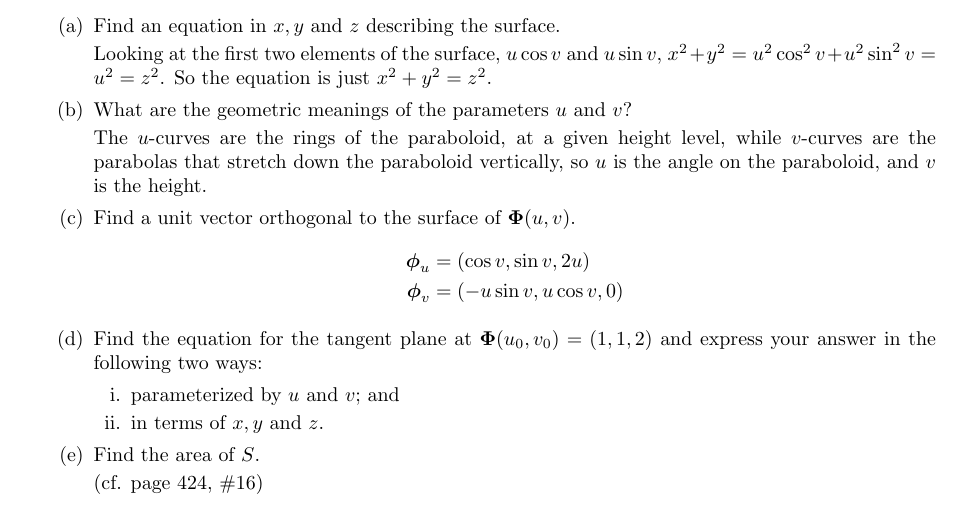
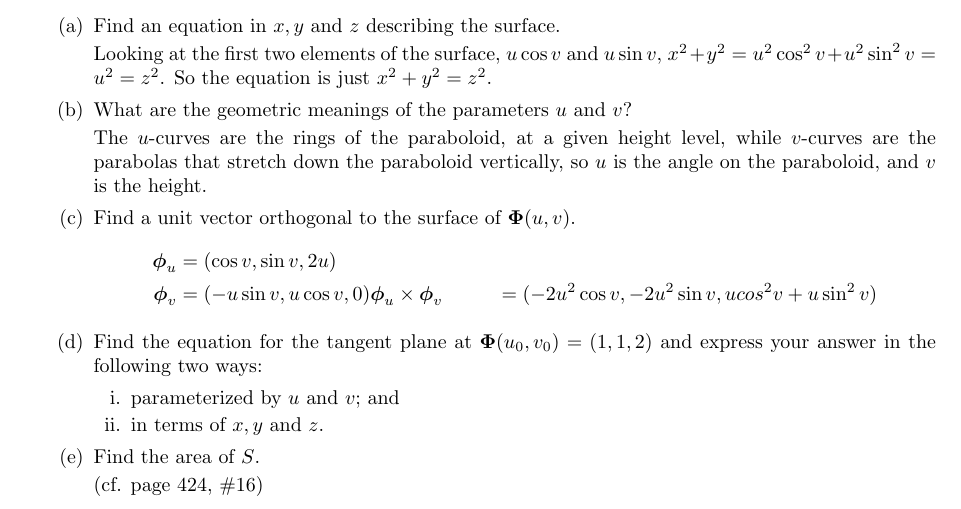
Before and after one commit to poonkeegan/school, a LaTeX document (matb42/a6.tex): part of page 9 of 10, cut so that both start at the same text. Compiled offline with pdfLaTeX.

Commit message:
Fri Mar  2 16:26:10 EST 2018

```diff
--- a/matb42/a6.tex
+++ b/matb42/a6.tex
@@ -155,6 +155,7 @@ Mar 6th 2018}
         \begin{align*}
             \boldsymbol \phi_u &= (\cos v, \sin v, 2u) \\
             \boldsymbol \phi_v &= (-u \sin v, u \cos v, 0)
+            \boldsymbol \phi_u \times \boldsymbol \phi_v &= (-2u^2 \cos v, -2u^2 \sin v, u cos^2 v + u \sin^2 v)
         \end{align*}
         \item Find the equation for the tangent plane at $\boldsymbol \Phi(u_0,v_0) = (1,1,2)$ and express your answer in the following two ways:
         \begin{enumerate}
```
Also changed, not shown: matb42/a6.pdf.
